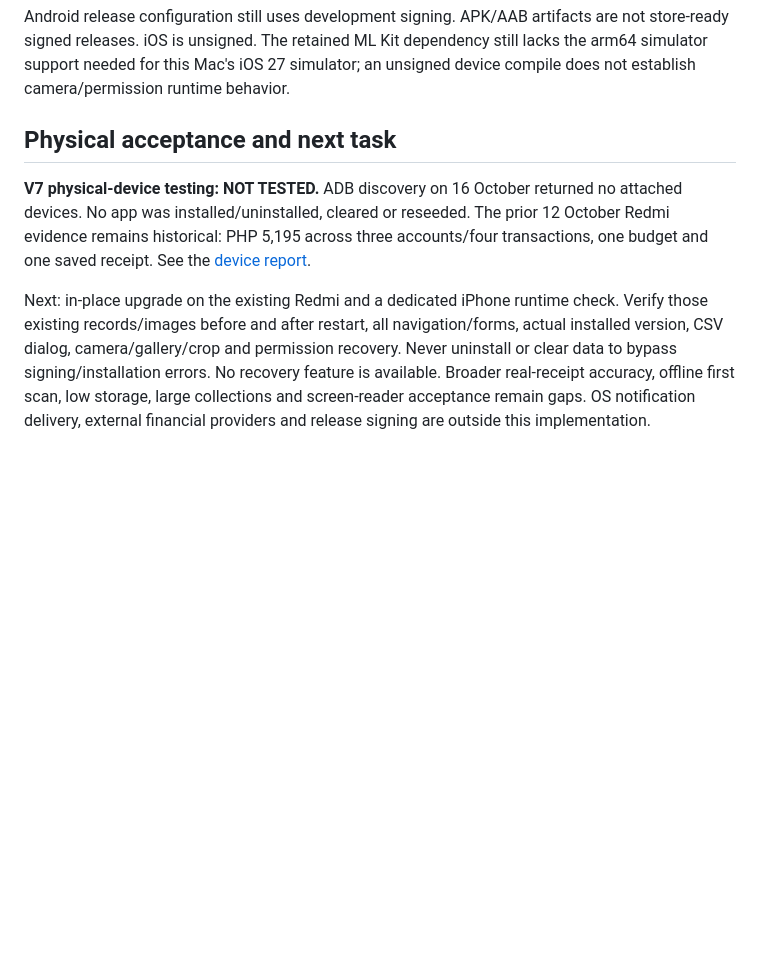
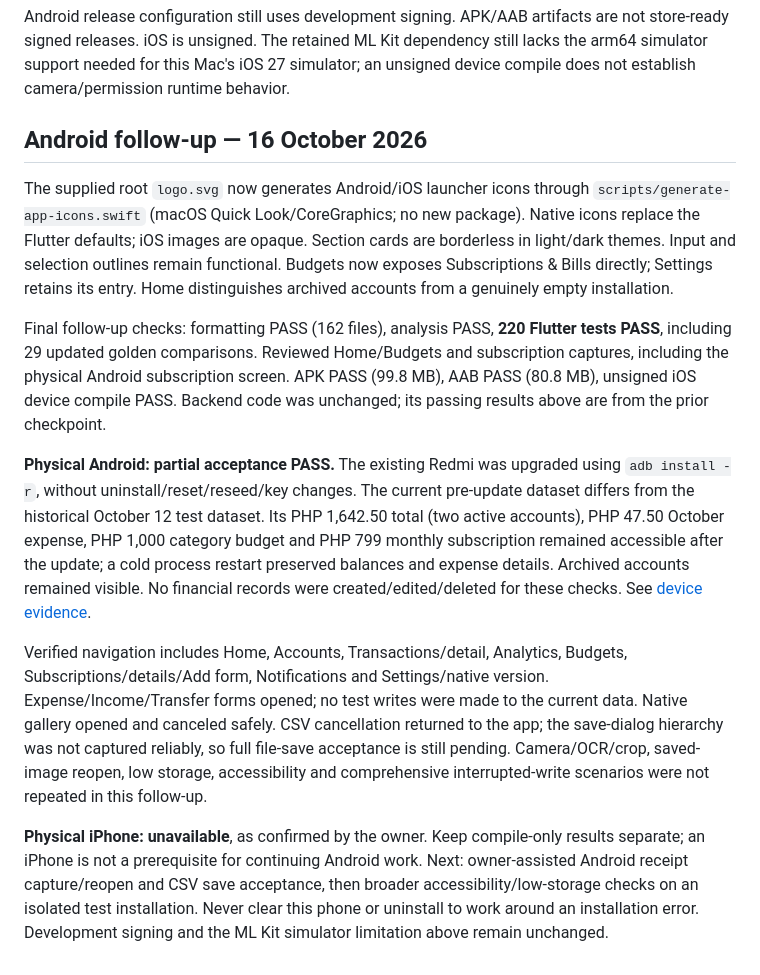
Before and after one commit to Toki001/pesoflow, a Markdown page: docs/production-readiness.md, the part around the change. Drawn GitHub-style; blank space fills up the shorter version.

```diff
--- a/docs/production-readiness.md
+++ b/docs/production-readiness.md
@@ -78,17 +78,41 @@ are not store-ready signed releases. iOS is unsigned. The retained ML Kit depend
 still lacks the arm64 simulator support needed for this Mac's iOS 27 simulator;
 an unsigned device compile does not establish camera/permission runtime behavior.
 
-## Physical acceptance and next task
+## Android follow-up — 16 October 2026
 
-**V7 physical-device testing: NOT TESTED.** ADB discovery on 16 October returned no
-attached devices. No app was installed/uninstalled, cleared or reseeded. The prior
-12 October Redmi evidence remains historical: PHP 5,195 across three accounts/four
-transactions, one budget and one saved receipt. See the [device report](verification/android-device-test.md).
+The supplied root `logo.svg` now generates Android/iOS launcher icons through
+`scripts/generate-app-icons.swift` (macOS Quick Look/CoreGraphics; no new package).
+Native icons replace the Flutter defaults; iOS images are opaque. Section cards
+are borderless in light/dark themes. Input and selection outlines remain functional.
+Budgets now exposes Subscriptions & Bills directly; Settings retains its entry.
+Home distinguishes archived accounts from a genuinely empty installation.
 
-Next: in-place upgrade on the existing Redmi and a dedicated iPhone runtime check.
-Verify those existing records/images before and after restart, all navigation/forms,
-actual installed version, CSV dialog, camera/gallery/crop and permission recovery.
-Never uninstall or clear data to bypass signing/installation errors. No recovery
-feature is available. Broader real-receipt accuracy, offline first scan, low storage,
-large collections and screen-reader acceptance remain gaps. OS notification delivery,
-external financial providers and release signing are outside this implementation.
+Final follow-up checks: formatting PASS (162 files), analysis PASS, **220 Flutter
+tests PASS**, including 29 updated golden comparisons. Reviewed Home/Budgets and
+subscription captures, including the physical Android subscription screen.
+APK PASS (99.8 MB), AAB PASS (80.8 MB), unsigned iOS device compile PASS.
+Backend code was unchanged; its passing results above are from the prior checkpoint.
+
+**Physical Android: partial acceptance PASS.** The existing Redmi was upgraded
+using `adb install -r`, without uninstall/reset/reseed/key changes. The current
+pre-update dataset differs from the historical October 12 test dataset. Its
+PHP 1,642.50 total (two active accounts), PHP 47.50 October expense, PHP 1,000
+category budget and PHP 799 monthly subscription remained accessible after the
+update; a cold process restart preserved balances and expense details. Archived
+accounts remained visible. No financial records were created/edited/deleted for
+these checks. See [device evidence](verification/android-device-test.md).
+
+Verified navigation includes Home, Accounts, Transactions/detail, Analytics,
+Budgets, Subscriptions/details/Add form, Notifications and Settings/native version.
+Expense/Income/Transfer forms opened; no test writes were made to the current data.
+Native gallery opened and canceled safely. CSV cancellation returned to the app;
+the save-dialog hierarchy was not captured reliably, so full file-save acceptance
+is still pending. Camera/OCR/crop, saved-image reopen, low storage, accessibility
+and comprehensive interrupted-write scenarios were not repeated in this follow-up.
+
+**Physical iPhone: unavailable**, as confirmed by the owner. Keep compile-only
+results separate; an iPhone is not a prerequisite for continuing Android work.
+Next: owner-assisted Android receipt capture/reopen and CSV save acceptance, then
+broader accessibility/low-storage checks on an isolated test installation. Never
+clear this phone or uninstall to work around an installation error. Development
+signing and the ML Kit simulator limitation above remain unchanged.
```
Also changed, not shown: docs/ui-reference.md (+10 -0 lines), docs/verification/android-device-test.md (+43 -0 lines).
